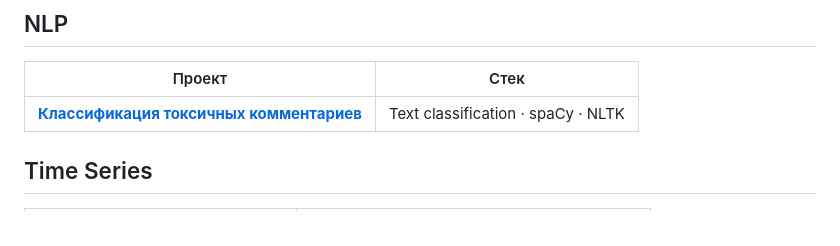
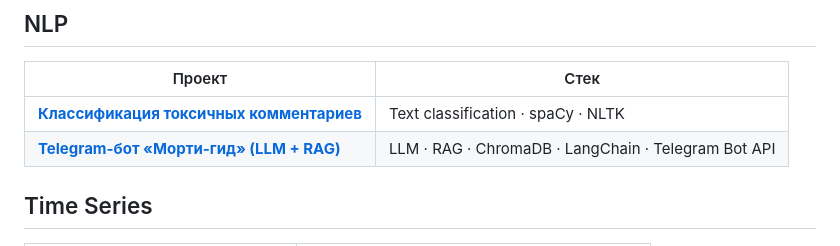
Before and after one commit to onejetpilot/onejetpilot, a Markdown page: README.md, the part around the change. Drawn GitHub-style.

Commit message:
Add Telegram bot project to README

```diff
--- a/README.md
+++ b/README.md
@@ -89,6 +89,7 @@
 | Проект | Стек |
 |-------|------|
 | **[Классификация токсичных комментариев](https://github.com/onejetpilot/data-science/tree/main/toxic_comments)** | Text classification · spaCy · NLTK |
+| **[Telegram-бот «Морти-гид» (LLM + RAG)](https://github.com/onejetpilot/TG_BOT)** | LLM · RAG · ChromaDB · LangChain · Telegram Bot API |
 
 
 ## Time Series
```
